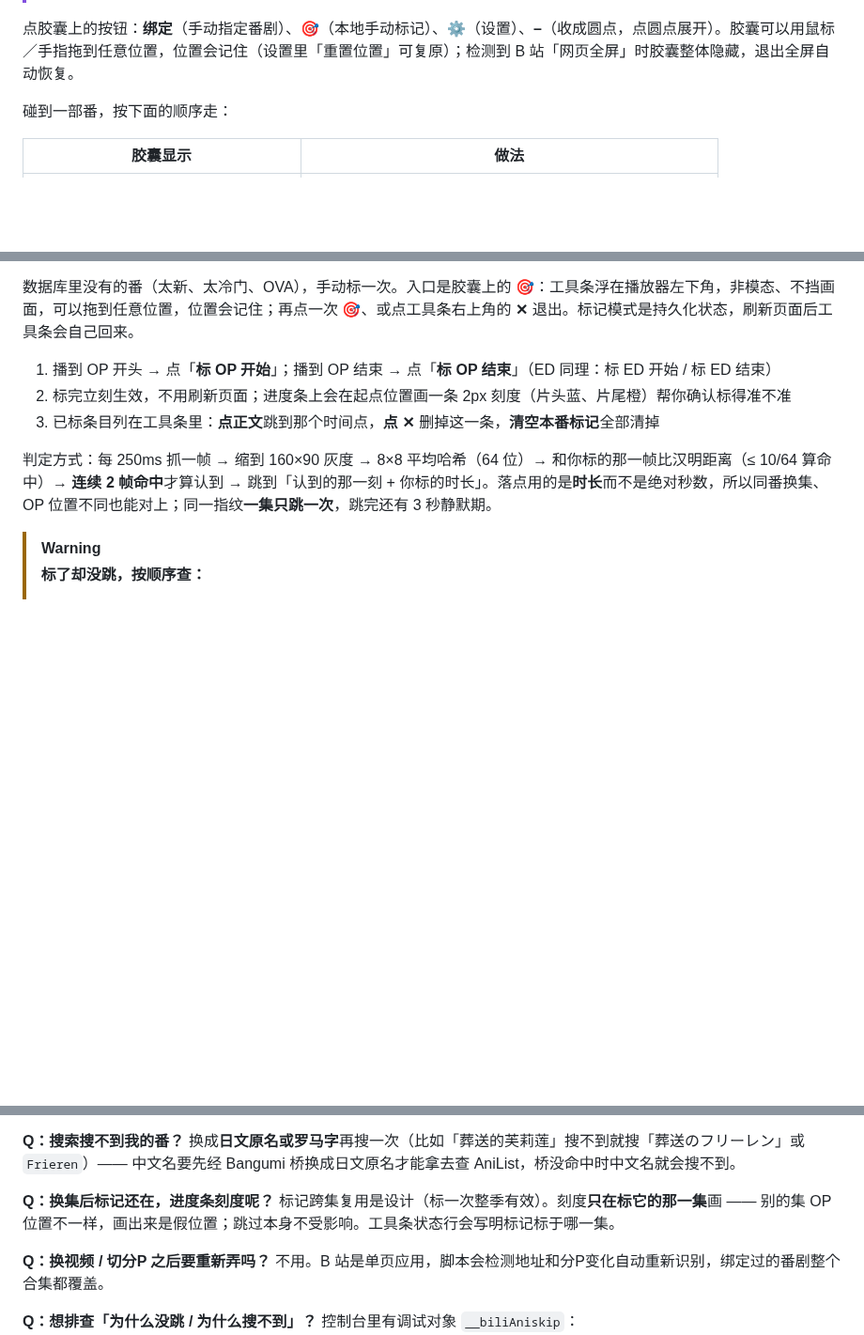
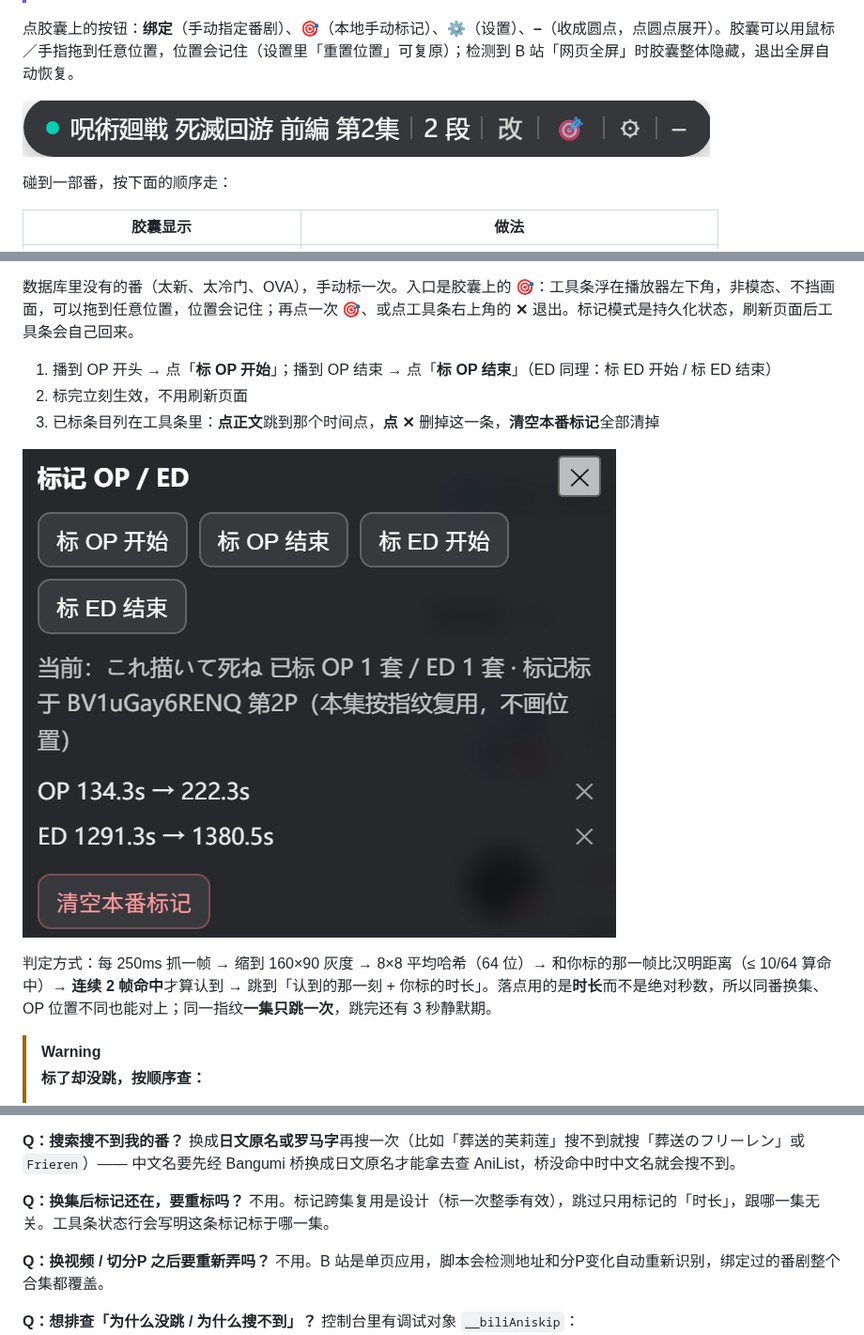
Before and after one commit to PZero534232/bilibili-aniskip, a Markdown page: README.md, 3 parts joined by grey strips. Shown at 94% size. Drawn GitHub-style; pictures changed too: images/mark.png (added), images/pill.png (added); folded sections open; blank space fills up the shorter version.

```diff
--- a/README.md
+++ b/README.md
@@ -56,6 +56,8 @@ Firefox 无需操作，Edge / Chrome 操作如下：
 
 点胶囊上的按钮：**绑定**（手动指定番剧）、**🎯**（本地手动标记）、**⚙**（设置）、**–**（收成圆点，点圆点展开）。胶囊可以用鼠标／手指拖到任意位置，位置会记住（设置里「重置位置」可复原）；检测到 B 站「网页全屏」时胶囊整体隐藏，退出全屏自动恢复。
 
+![胶囊](images/pill.png)
+
 碰到一部番，按下面的顺序走：
 
 | 胶囊显示                      | 做法                                                             |
@@ -94,8 +98,10 @@ Firefox 无需操作，Edge / Chrome 操作如下：
 数据库里没有的番（太新、太冷门、OVA），手动标一次。入口是胶囊上的 **🎯**：工具条浮在播放器左下角，非模态、不挡画面，可以拖到任意位置，位置会记住；再点一次 🎯、或点工具条右上角的 **✕** 退出。标记模式是持久化状态，刷新页面后工具条会自己回来。
 
 1. 播到 OP 开头 → 点「**标 OP 开始**」；播到 OP 结束 → 点「**标 OP 结束**」（ED 同理：标 ED 开始 / 标 ED 结束）
-2. 标完立刻生效，不用刷新页面；进度条上会在起点位置画一条 2px 刻度（片头蓝、片尾橙）帮你确认标得准不准
+2. 标完立刻生效，不用刷新页面
 3. 已标条目列在工具条里：**点正文**跳到那个时间点，**点 ✕** 删掉这一条，**清空本番标记**全部清掉
+
+![标记工具条](images/mark.png)
 
 判定方式：每 250ms 抓一帧 → 缩到 160×90 灰度 → 8×8 平均哈希（64 位）→ 和你标的那一帧比汉明距离（≤ 10/64 算命中）→ **连续 2 帧命中**才算认到 → 跳到「认到的那一刻 + 你标的时长」。落点用的是**时长**而不是绝对秒数，所以同番换集、OP 位置不同也能对上；同一指纹**一集只跳一次**，跳完还有 3 秒静默期。
 
@@ -163,8 +169,8 @@ Firefox 无需操作，Edge / Chrome 操作如下：
 **Q：搜索搜不到我的番？**
 换成**日文原名或罗马字**再搜一次（比如「葬送的芙莉莲」搜不到就搜「葬送のフリーレン」或 `Frieren`）—— 中文名要先经 Bangumi 桥换成日文原名才能拿去查 AniList，桥没命中时中文名就会搜不到。
 
-**Q：换集后标记还在，进度条刻度呢？**
-标记跨集复用是设计（标一次整季有效）。刻度**只在标它的那一集**画 —— 别的集 OP 位置不一样，画出来是假位置；跳过本身不受影响。工具条状态行会写明标记标于哪一集。
+**Q：换集后标记还在，要重标吗？**
+不用。标记跨集复用是设计（标一次整季有效），跳过只用标记的「时长」，跟哪一集无关。工具条状态行会写明这条标记标于哪一集。
 
 **Q：换视频 / 切分P 之后要重新弄吗？**
 不用。B 站是单页应用，脚本会检测地址和分P变化自动重新识别，绑定过的番剧整个合集都覆盖。
```
Also changed, not shown: other parts of README.md (+4 -2 lines), CHANGELOG.md (+2 -2 lines), images/README.md (deleted, +0 -18 lines), images/bind.png (added), 2 other files.
